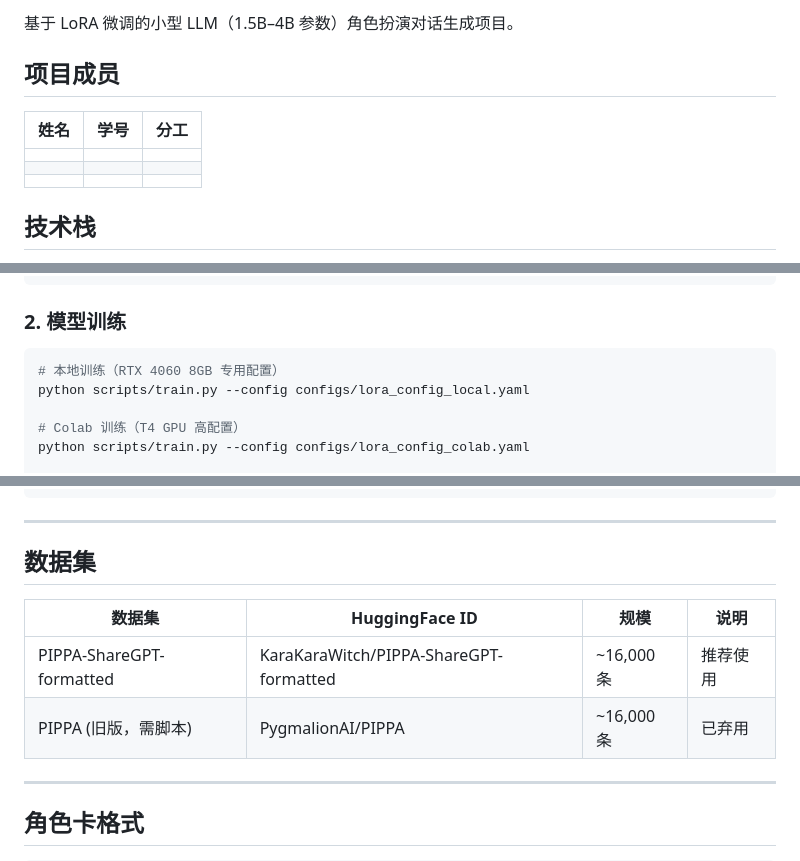
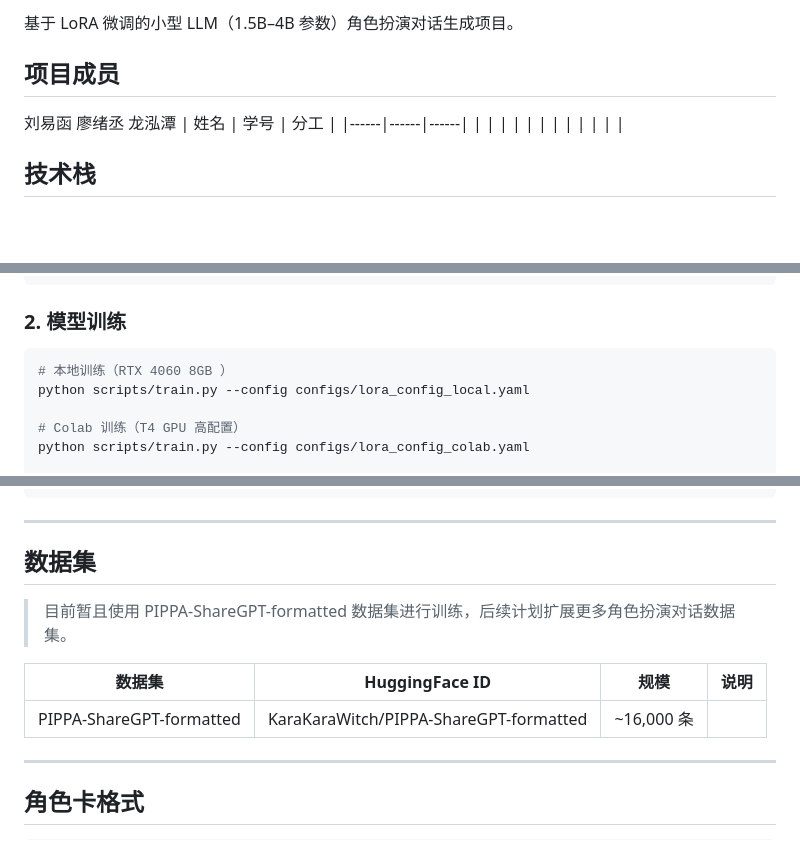
Before and after one commit to yeunmer2006/26ML-roleplay-lora, a Markdown page: README.md, 3 parts joined by grey strips. Rendered like a GitHub page; blank space fills up the shorter version.

Commit message:
Readme补充说明

````diff
--- a/README.md
+++ b/README.md
@@ -4,6 +4,7 @@
 
 ## 项目成员
 
+刘易函 廖绪丞 龙泓潭
 | 姓名 | 学号 | 分工 |
 |------|------|------|
 | | | |
@@ -50,7 +51,7 @@ python scripts/data_loader.py --dataset <dataset_name> --output_dir ./processed
 ### 2. 模型训练
 
 ```bash
-# 本地训练（RTX 4060 8GB 专用配置）
+# 本地训练（RTX 4060 8GB ）
 python scripts/train.py --config configs/lora_config_local.yaml
 
 # Colab 训练（T4 GPU 高配置）
@@ -117,10 +118,11 @@ project/
 
 ## 数据集
 
+> 目前暂且使用 PIPPA-ShareGPT-formatted 数据集进行训练，后续计划扩展更多角色扮演对话数据集。
+
 | 数据集 | HuggingFace ID | 规模 | 说明 |
 |--------|----------------|------|------|
-| PIPPA-ShareGPT-formatted | KaraKaraWitch/PIPPA-ShareGPT-formatted | ~16,000 条 | 推荐使用 |
-| PIPPA (旧版，需脚本) | PygmalionAI/PIPPA | ~16,000 条 | 已弃用 |
+| PIPPA-ShareGPT-formatted | KaraKaraWitch/PIPPA-ShareGPT-formatted | ~16,000 条 |
 
 ---
 
````
